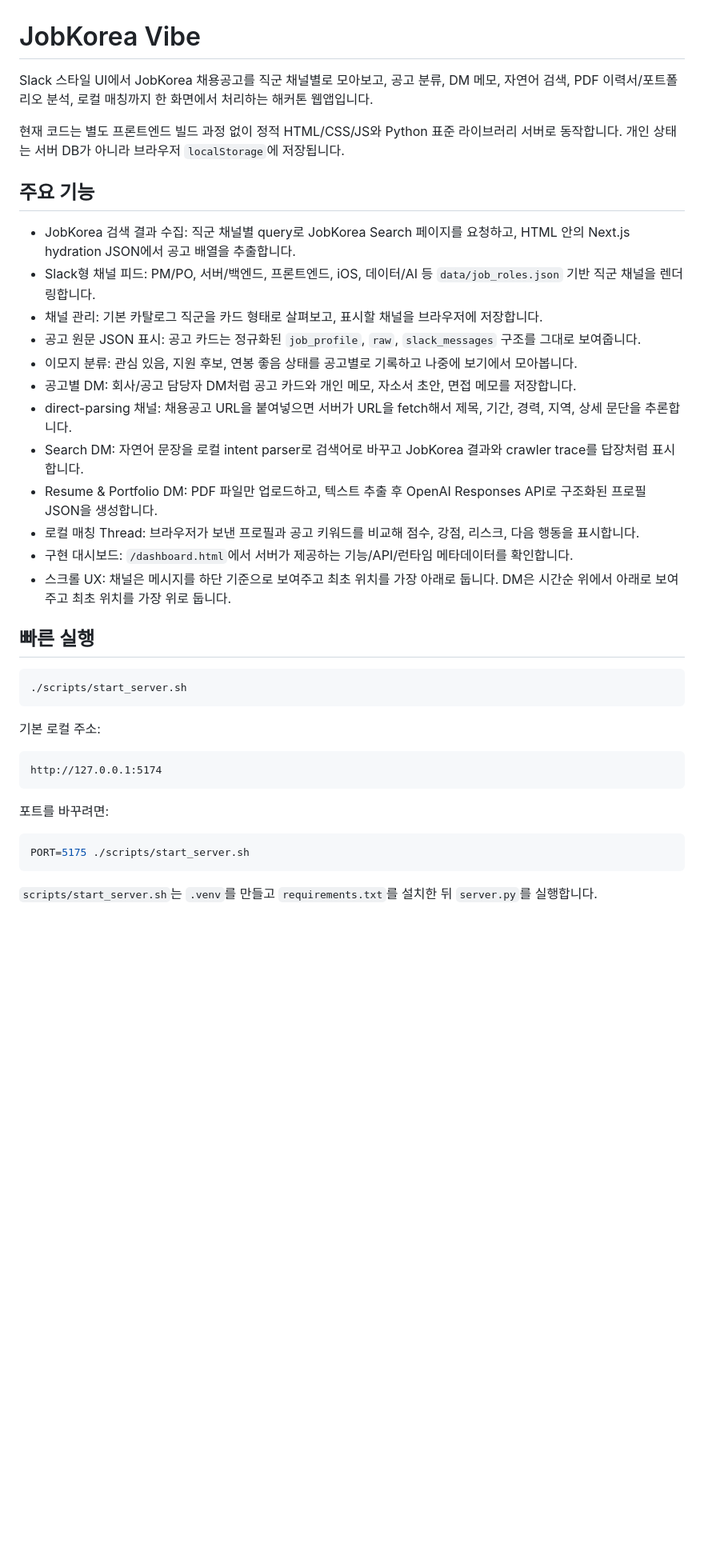
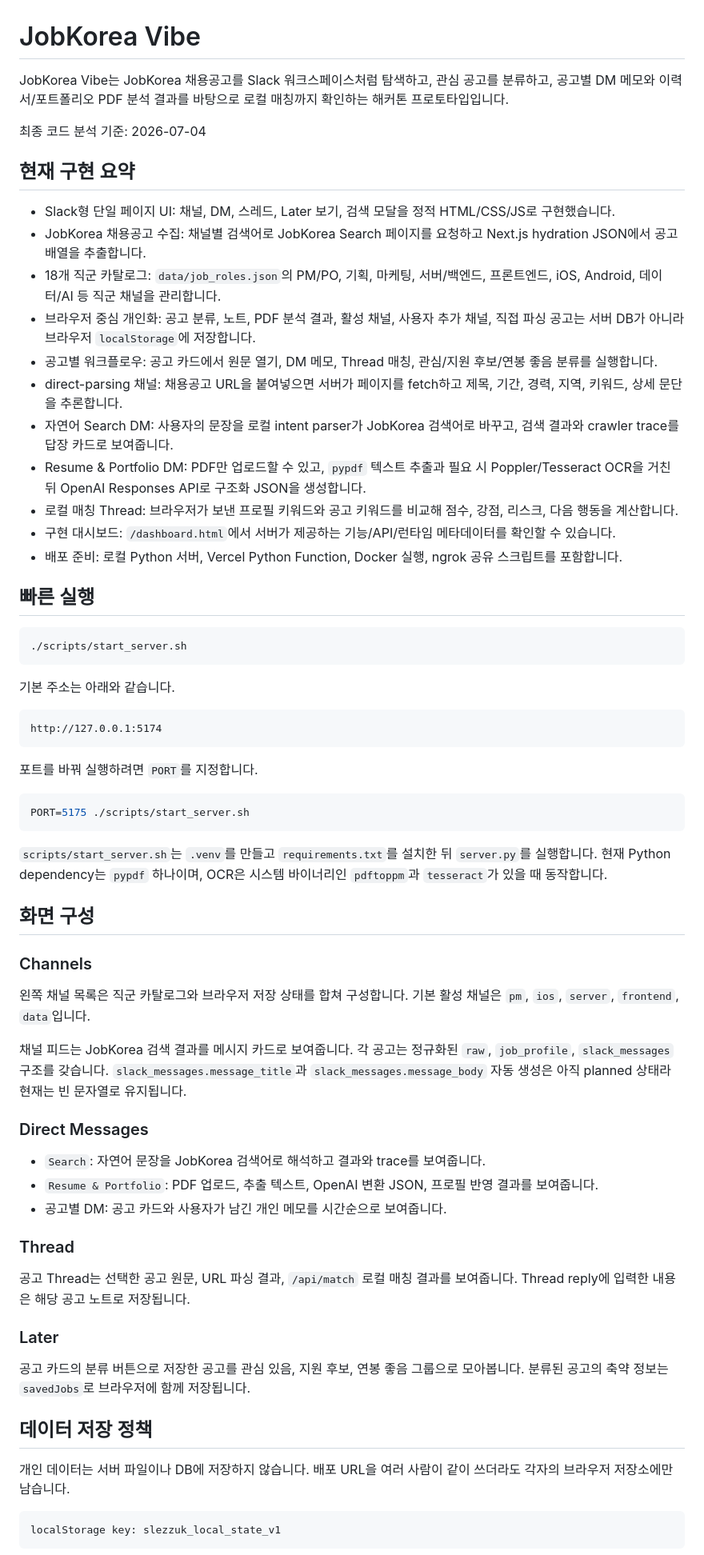
Before and after one commit to limsub/0704_JobKorea_Vibeathon, a Markdown page: README.md, the part around one of its changes. Shown at 80% size. Drawn GitHub-style; blank space fills up the shorter version.

````diff
--- a/README.md
+++ b/README.md
@@ -1,23 +1,22 @@
 # JobKorea Vibe
 
-Slack 스타일 UI에서 JobKorea 채용공고를 직군 채널별로 모아보고, 공고 분류, DM 메모, 자연어 검색, PDF 이력서/포트폴리오 분석, 로컬 매칭까지 한 화면에서 처리하는 해커톤 웹앱입니다.
+JobKorea Vibe는 JobKorea 채용공고를 Slack 워크스페이스처럼 탐색하고, 관심 공고를 분류하고, 공고별 DM 메모와 이력서/포트폴리오 PDF 분석 결과를 바탕으로 로컬 매칭까지 확인하는 해커톤 프로토타입입니다.
 
-현재 코드는 별도 프론트엔드 빌드 과정 없이 정적 HTML/CSS/JS와 Python 표준 라이브러리 서버로 동작합니다. 개인 상태는 서버 DB가 아니라 브라우저 `localStorage`에 저장됩니다.
+최종 코드 분석 기준: 2026-07-04
 
-## 주요 기능
+## 현재 구현 요약
 
-- JobKorea 검색 결과 수집: 직군 채널별 query로 JobKorea Search 페이지를 요청하고, HTML 안의 Next.js hydration JSON에서 공고 배열을 추출합니다.
-- Slack형 채널 피드: PM/PO, 서버/백엔드, 프론트엔드, iOS, 데이터/AI 등 `data/job_roles.json` 기반 직군 채널을 렌더링합니다.
-- 채널 관리: 기본 카탈로그 직군을 카드 형태로 살펴보고, 표시할 채널을 브라우저에 저장합니다.
-- 공고 원문 JSON 표시: 공고 카드는 정규화된 `job_profile`, `raw`, `slack_messages` 구조를 그대로 보여줍니다.
-- 이모지 분류: 관심 있음, 지원 후보, 연봉 좋음 상태를 공고별로 기록하고 나중에 보기에서 모아봅니다.
-- 공고별 DM: 회사/공고 담당자 DM처럼 공고 카드와 개인 메모, 자소서 초안, 면접 메모를 저장합니다.
-- direct-parsing 채널: 채용공고 URL을 붙여넣으면 서버가 URL을 fetch해서 제목, 기간, 경력, 지역, 상세 문단을 추론합니다.
-- Search DM: 자연어 문장을 로컬 intent parser로 검색어로 바꾸고 JobKorea 결과와 crawler trace를 답장처럼 표시합니다.
-- Resume & Portfolio DM: PDF 파일만 업로드하고, 텍스트 추출 후 OpenAI Responses API로 구조화된 프로필 JSON을 생성합니다.
-- 로컬 매칭 Thread: 브라우저가 보낸 프로필과 공고 키워드를 비교해 점수, 강점, 리스크, 다음 행동을 표시합니다.
-- 구현 대시보드: `/dashboard.html`에서 서버가 제공하는 기능/API/런타임 메타데이터를 확인합니다.
-- 스크롤 UX: 채널은 메시지를 하단 기준으로 보여주고 최초 위치를 가장 아래로 둡니다. DM은 시간순 위에서 아래로 보여주고 최초 위치를 가장 위로 둡니다.
+- Slack형 단일 페이지 UI: 채널, DM, 스레드, Later 보기, 검색 모달을 정적 HTML/CSS/JS로 구현했습니다.
+- JobKorea 채용공고 수집: 채널별 검색어로 JobKorea Search 페이지를 요청하고 Next.js hydration JSON에서 공고 배열을 추출합니다.
+- 18개 직군 카탈로그: `data/job_roles.json`의 PM/PO, 기획, 마케팅, 서버/백엔드, 프론트엔드, iOS, Android, 데이터/AI 등 직군 채널을 관리합니다.
+- 브라우저 중심 개인화: 공고 분류, 노트, PDF 분석 결과, 활성 채널, 사용자 추가 채널, 직접 파싱 공고는 서버 DB가 아니라 브라우저 `localStorage`에 저장합니다.
+- 공고별 워크플로우: 공고 카드에서 원문 열기, DM 메모, Thread 매칭, 관심/지원 후보/연봉 좋음 분류를 실행합니다.
+- direct-parsing 채널: 채용공고 URL을 붙여넣으면 서버가 페이지를 fetch하고 제목, 기간, 경력, 지역, 키워드, 상세 문단을 추론합니다.
+- 자연어 Search DM: 사용자의 문장을 로컬 intent parser가 JobKorea 검색어로 바꾸고, 검색 결과와 crawler trace를 답장 카드로 보여줍니다.
+- Resume & Portfolio DM: PDF만 업로드할 수 있고, `pypdf` 텍스트 추출과 필요 시 Poppler/Tesseract OCR을 거친 뒤 OpenAI Responses API로 구조화 JSON을 생성합니다.
+- 로컬 매칭 Thread: 브라우저가 보낸 프로필 키워드와 공고 키워드를 비교해 점수, 강점, 리스크, 다음 행동을 계산합니다.
+- 구현 대시보드: `/dashboard.html`에서 서버가 제공하는 기능/API/런타임 메타데이터를 확인할 수 있습니다.
+- 배포 준비: 로컬 Python 서버, Vercel Python Function, Docker 실행, ngrok 공유 스크립트를 포함합니다.
 
 ## 빠른 실행
 
@@ -25,16 +24,47 @@ Slack 스타일 UI에서 JobKorea 채용공고를 직군 채널별로 모아보
 ./scripts/start_server.sh
 ```
 
-기본 로컬 주소:
+기본 주소는 아래와 같습니다.
 
 ```text
 http://127.0.0.1:5174
 ```
 
-포트를 바꾸려면:
+포트를 바꿔 실행하려면 `PORT`를 지정합니다.
 
 ```bash
 PORT=5175 ./scripts/start_server.sh
 ```
 
-`scripts/start_server.sh`는 `.venv`를 만들고 `requirements.txt`를 설치한 뒤 `server.py`를 실행합니다.
+`scripts/start_server.sh`는 `.venv`를 만들고 `requirements.txt`를 설치한 뒤 `server.py`를 실행합니다. 현재 Python dependency는 `pypdf` 하나이며, OCR은 시스템 바이너리인 `pdftoppm`과 `tesseract`가 있을 때 동작합니다.
+
+## 화면 구성
+
+### Channels
+
+왼쪽 채널 목록은 직군 카탈로그와 브라우저 저장 상태를 합쳐 구성합니다. 기본 활성 채널은 `pm`, `ios`, `server`, `frontend`, `data`입니다.
+
+채널 피드는 JobKorea 검색 결과를 메시지 카드로 보여줍니다. 각 공고는 정규화된 `raw`, `job_profile`, `slack_messages` 구조를 갖습니다. `slack_messages.message_title`과 `slack_messages.message_body` 자동 생성은 아직 planned 상태라 현재는 빈 문자열로 유지됩니다.
+
+### Direct Messages
+
+- `Search`: 자연어 문장을 JobKorea 검색어로 해석하고 결과와 trace를 보여줍니다.
+- `Resume & Portfolio`: PDF 업로드, 추출 텍스트, OpenAI 변환 JSON, 프로필 반영 결과를 보여줍니다.
+- 공고별 DM: 공고 카드와 사용자가 남긴 개인 메모를 시간순으로 보여줍니다.
+
+### Thread
+
+공고 Thread는 선택한 공고 원문, URL 파싱 결과, `/api/match` 로컬 매칭 결과를 보여줍니다. Thread reply에 입력한 내용은 해당 공고 노트로 저장됩니다.
+
+### Later
+
+공고 카드의 분류 버튼으로 저장한 공고를 관심 있음, 지원 후보, 연봉 좋음 그룹으로 모아봅니다. 분류된 공고의 축약 정보는 `savedJobs`로 브라우저에 함께 저장됩니다.
+
+## 데이터 저장 정책
+
+개인 데이터는 서버 파일이나 DB에 저장하지 않습니다. 배포 URL을 여러 사람이 같이 쓰더라도 각자의 브라우저 저장소에만 남습니다.
+
+```text
+localStorage key: slezzuk_local_state_v1
+```
+
````
Also changed, not shown: other parts of README.md (+110 -96 lines).
